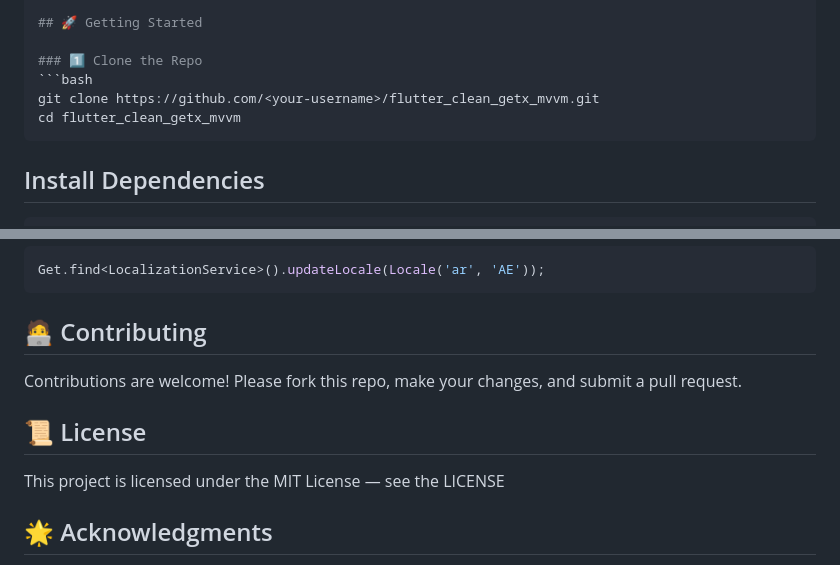
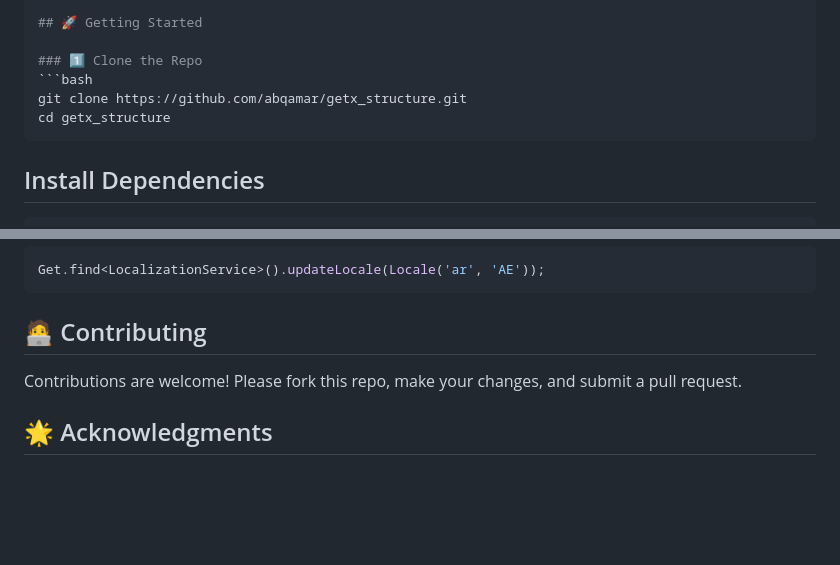
Before and after one commit to abqamar/getx_structure, a Markdown page: README.md, 2 parts joined by grey strips. Rendered like a GitHub page; blank space fills up the shorter version.

````diff
--- a/README.md
+++ b/README.md
@@ -70,8 +70,8 @@ lib/
 
 ### 1️⃣ Clone the Repo
 ```bash
-git clone https://github.com/<your-username>/flutter_clean_getx_mvvm.git
-cd flutter_clean_getx_mvvm
+git clone https://github.com/abqamar/getx_structure.git
+cd getx_structure
 ```
 
 ## Install Dependencies
@@ -124,9 +124,6 @@ Get.find<LocalizationService>().updateLocale(Locale('ar', 'AE'));
 Contributions are welcome!
 Please fork this repo, make your changes, and submit a pull request.
 
-## 📜 License
-This project is licensed under the MIT License — see the LICENSE
-
 ## 🌟 Acknowledgments
 - [GetX](https://pub.dev/packages/get) - by Jonny Borges
 - [Flutter Community](https://flutter.dev/community])
````
